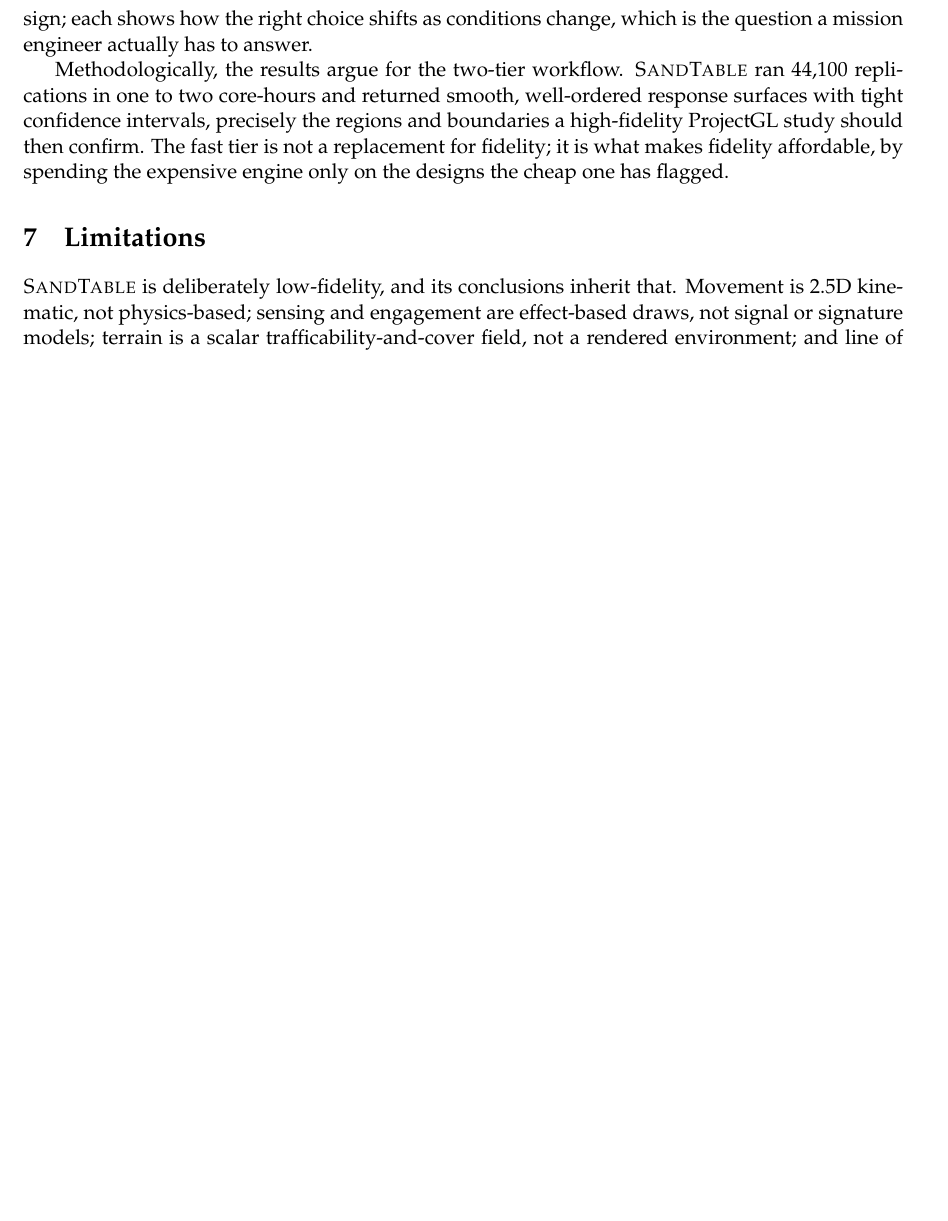
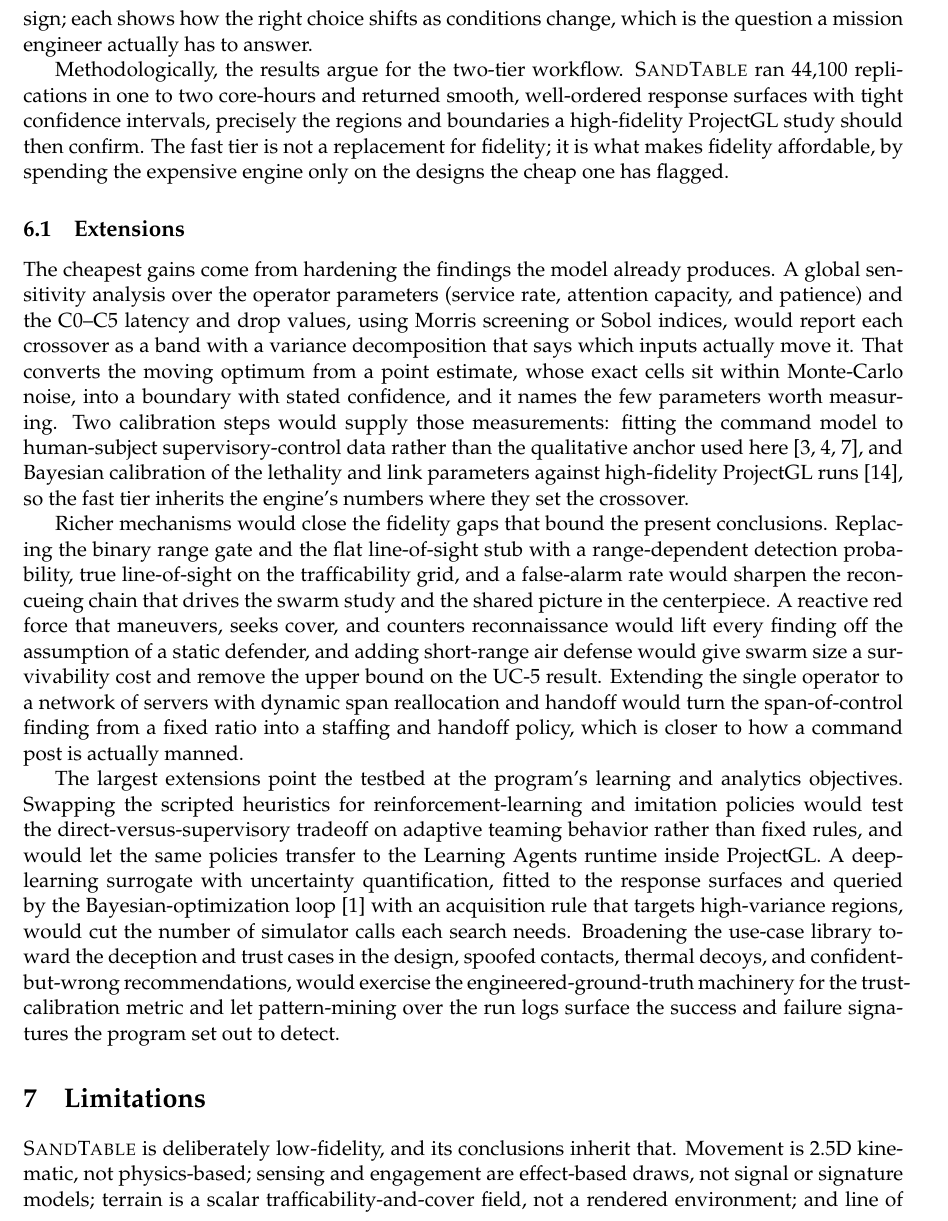
Before and after one commit to VadimSokolov/sandtable, a LaTeX paper (report/main.tex): part of page 15 of 17, cut so that both start at the same text, the shorter picture padded with empty space. Compiled offline with pdfLaTeX.

Commit message:
paper: add Extensions subsection to Discussion
Three grounded future-work paragraphs: (1) hardening the reported findings
via global sensitivity (Morris/Sobol) that reports the crossover as a band,
plus human-subject and Bayesian calibration of the stipulated parameters;
(2) richer mechanisms (probabilistic terrain-masked sensing, reactive red
with air defense, multi-operator command); (3) reaching the program's
learning and analytics objectives (RL/imitation policies, a DL surrogate
with UQ in the BO loop, deception/trust use cases for pattern-mining).

Reuses only already-verified citations; no new references. Pre-flight passes
all five checks; compiles clean at 17 pages.

```diff
--- a/report/main.tex
+++ b/report/main.tex
@@ -538,6 +538,43 @@ confidence intervals, precisely the regions and boundaries a high-fidelity Proje
 then confirm. The fast tier is not a replacement for fidelity; it is what makes fidelity affordable,
 by spending the expensive engine only on the designs the cheap one has flagged.
 
+\subsection{Extensions}
+\label{subsec:extensions}
+
+The cheapest gains come from hardening the findings the model already produces. A global sensitivity
+analysis over the operator parameters (service rate, attention capacity, and patience) and the
+C0--C5 latency and drop values, using Morris screening or Sobol indices, would report each crossover
+as a band with a variance decomposition that says which inputs actually move it. That converts the
+moving optimum from a point estimate, whose exact cells sit within Monte-Carlo noise, into a boundary
+with stated confidence, and it names the few parameters worth measuring. Two calibration steps would
+supply those measurements: fitting the command model to human-subject supervisory-control data rather
+than the qualitative anchor used here \citep{cummings2007capacity,chen2011supervisory,hocraffer2017meta},
+and Bayesian calibration of the lethality and link parameters against high-fidelity ProjectGL runs
+\citep{stanko2025projectgl}, so the fast tier inherits the engine's numbers where they set the
+crossover.
+
+Richer mechanisms would close the fidelity gaps that bound the present conclusions. Replacing the
+binary range gate and the flat line-of-sight stub with a range-dependent detection probability, true
+line-of-sight on the trafficability grid, and a false-alarm rate would sharpen the recon-cueing chain
+that drives the swarm study and the shared picture in the centerpiece. A reactive red force that
+maneuvers, seeks cover, and counters reconnaissance would lift every finding off the assumption of a
+static defender, and adding short-range air defense would give swarm size a survivability cost and
+remove the upper bound on the UC-5 result. Extending the single operator to a network of servers with
+dynamic span reallocation and handoff would turn the span-of-control finding from a fixed ratio into a
+staffing and handoff policy, which is closer to how a command post is actually manned.
+
+The largest extensions point the testbed at the program's learning and analytics objectives. Swapping
+the scripted heuristics for reinforcement-learning and imitation policies would test the
+direct-versus-supervisory tradeoff on adaptive teaming behavior rather than fixed rules, and would let
+the same policies transfer to the Learning Agents runtime inside ProjectGL. A deep-learning surrogate
+with uncertainty quantification, fitted to the response surfaces and queried by the
+Bayesian-optimization loop \citep{balandat2020botorch} with an acquisition rule that targets
+high-variance regions, would cut the number of simulator calls each search needs. Broadening the
+use-case library toward the deception and trust cases in the design, spoofed contacts, thermal decoys,
+and confident-but-wrong recommendations, would exercise the engineered-ground-truth machinery for the
+trust-calibration metric and let pattern-mining over the run logs surface the success and failure
+signatures the program set out to detect.
+
 \section{Limitations}
 \label{sec:limitations}
 
```
Also changed, not shown: experiments/empirical.md (+18 -0 lines).
